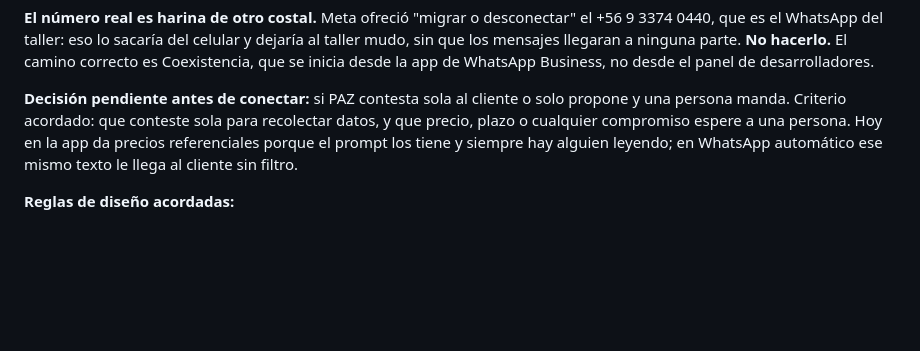
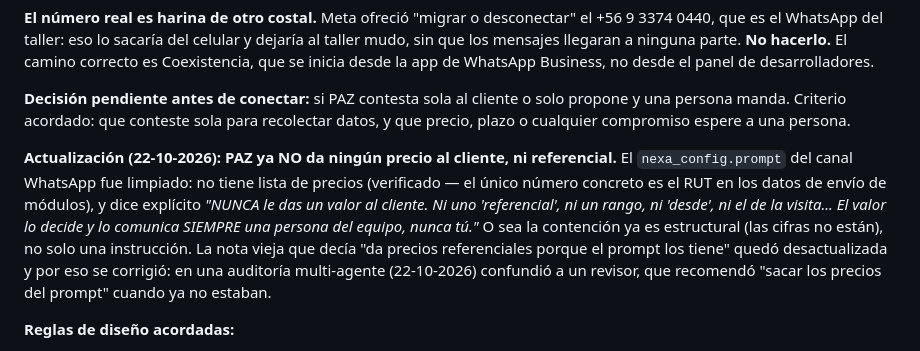
Before and after one commit to jonatoledojt-jpg/paz-taller, a Markdown page: CLAUDE.md, the part around the change. Drawn GitHub-style; blank space fills up the shorter version.

Commit message:
docs: corrige nota vieja de precios en el prompt de PAZ
La nota decía que PAZ "da precios referenciales porque el prompt los tiene".
Ya no es cierto: el prompt de WhatsApp fue limpiado y PAZ no da ningún valor
(ni referencial). La nota desactualizada confundió a un revisor en la auditoría
multi-agente del 22-10-2026, que recomendó sacar precios que ya no estaban.

Co-Authored-By: Claude Opus 4.8 <noreply@anthropic.com>

```diff
--- a/CLAUDE.md
+++ b/CLAUDE.md
@@ -1710,9 +1710,19 @@ la app de WhatsApp Business, no desde el panel de desarrolladores.
 **Decisión pendiente antes de conectar:** si PAZ contesta sola al cliente o
 solo propone y una persona manda. Criterio acordado: que conteste sola para
 recolectar datos, y que precio, plazo o cualquier compromiso espere a una
-persona. Hoy en la app da precios referenciales porque el prompt los tiene y
-siempre hay alguien leyendo; en WhatsApp automático ese mismo texto le llega
-al cliente sin filtro.
+persona.
+
+**Actualización (22-10-2026): PAZ ya NO da ningún precio al cliente, ni
+referencial.** El `nexa_config.prompt` del canal WhatsApp fue limpiado: no
+tiene lista de precios (verificado — el único número concreto es el RUT en los
+datos de envío de módulos), y dice explícito *"NUNCA le das un valor al
+cliente. Ni uno 'referencial', ni un rango, ni 'desde', ni el de la visita... El
+valor lo decide y lo comunica SIEMPRE una persona del equipo, nunca tú."* O sea
+la contención ya es estructural (las cifras no están), no solo una instrucción.
+La nota vieja que decía "da precios referenciales porque el prompt los tiene"
+quedó desactualizada y por eso se corrigió: en una auditoría multi-agente
+(22-10-2026) confundió a un revisor, que recomendó "sacar los precios del
+prompt" cuando ya no estaban.
 
 **Reglas de diseño acordadas:**
 
```
